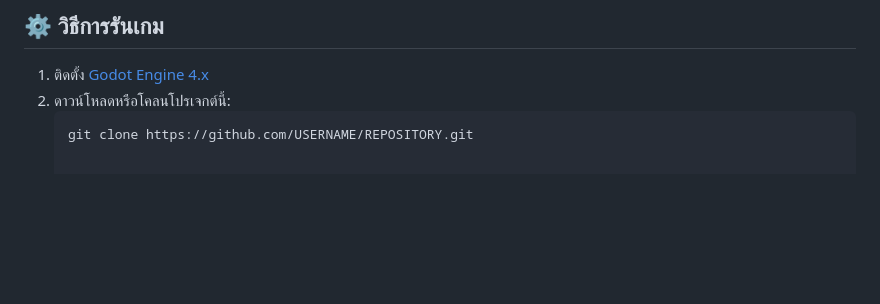
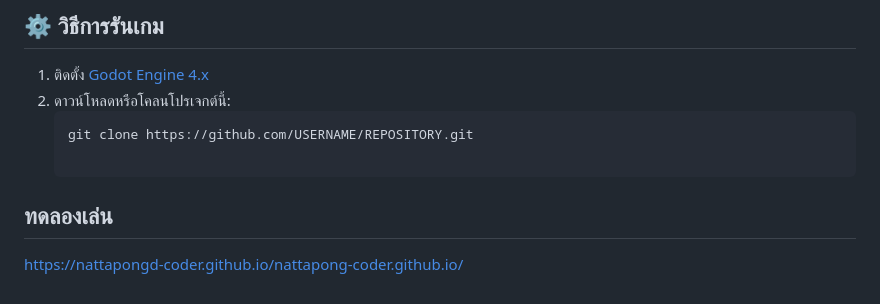
Before and after one commit to Vee12325/Game_Development_2D, a Markdown page: README.md, the part around the change. GitHub-like rendering; blank space fills up the shorter version.

````diff
--- a/README.md
+++ b/README.md
@@ -71,3 +71,6 @@
 2. ดาวน์โหลดหรือโคลนโปรเจกต์นี้:
    ```bash
    git clone https://github.com/USERNAME/REPOSITORY.git
+
+## ทดลองเล่น
+https://nattapongd-coder.github.io/nattapong-coder.github.io/
````
